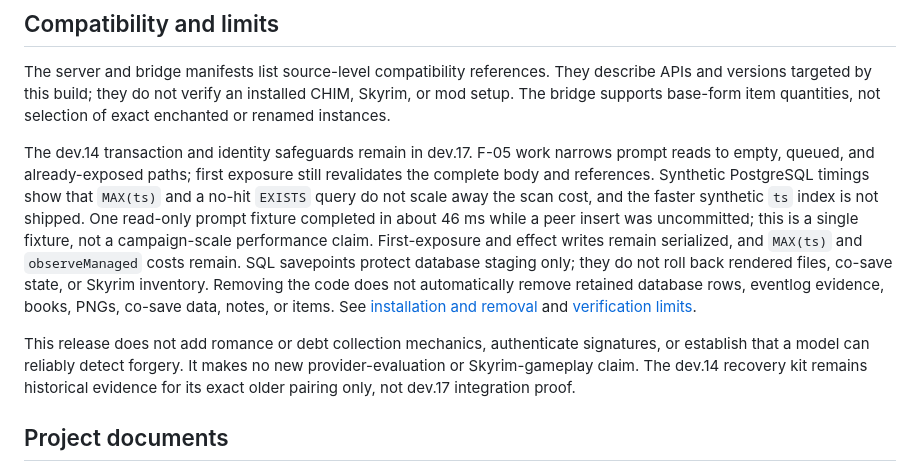
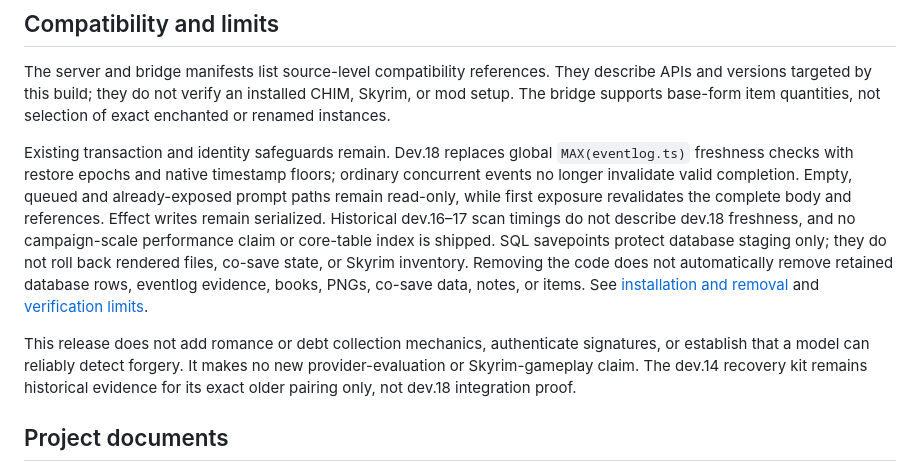
Before and after one commit to Francisco-boop-001/CHIM-SealedFates, a Markdown page: README.md, the part around the change. Drawn GitHub-style.

Commit message:
Record dev.18 publication and clarify historical freshness notes

```diff
--- a/README.md
+++ b/README.md
@@ -48,9 +48,9 @@ Recipient context contains up to the three newest valid exposed letters found in
 
 The server and bridge manifests list source-level compatibility references. They describe APIs and versions targeted by this build; they do not verify an installed CHIM, Skyrim, or mod setup. The bridge supports base-form item quantities, not selection of exact enchanted or renamed instances.
 
-The dev.14 transaction and identity safeguards remain in dev.17. F-05 work narrows prompt reads to empty, queued, and already-exposed paths; first exposure still revalidates the complete body and references. Synthetic PostgreSQL timings show that `MAX(ts)` and a no-hit `EXISTS` query do not scale away the scan cost, and the faster synthetic `ts` index is not shipped. One read-only prompt fixture completed in about 46 ms while a peer insert was uncommitted; this is a single fixture, not a campaign-scale performance claim. First-exposure and effect writes remain serialized, and `MAX(ts)` and `observeManaged` costs remain. SQL savepoints protect database staging only; they do not roll back rendered files, co-save state, or Skyrim inventory. Removing the code does not automatically remove retained database rows, eventlog evidence, books, PNGs, co-save data, notes, or items. See [installation and removal](docs/INSTALL.md) and [verification limits](docs/VERIFICATION.md).
+Existing transaction and identity safeguards remain. Dev.18 replaces global `MAX(eventlog.ts)` freshness checks with restore epochs and native timestamp floors; ordinary concurrent events no longer invalidate valid completion. Empty, queued and already-exposed prompt paths remain read-only, while first exposure revalidates the complete body and references. Effect writes remain serialized. Historical dev.16–17 scan timings do not describe dev.18 freshness, and no campaign-scale performance claim or core-table index is shipped. SQL savepoints protect database staging only; they do not roll back rendered files, co-save state, or Skyrim inventory. Removing the code does not automatically remove retained database rows, eventlog evidence, books, PNGs, co-save data, notes, or items. See [installation and removal](docs/INSTALL.md) and [verification limits](docs/VERIFICATION.md).
 
-This release does not add romance or debt collection mechanics, authenticate signatures, or establish that a model can reliably detect forgery. It makes no new provider-evaluation or Skyrim-gameplay claim. The dev.14 recovery kit remains historical evidence for its exact older pairing only, not dev.17 integration proof.
+This release does not add romance or debt collection mechanics, authenticate signatures, or establish that a model can reliably detect forgery. It makes no new provider-evaluation or Skyrim-gameplay claim. The dev.14 recovery kit remains historical evidence for its exact older pairing only, not dev.18 integration proof.
 
 ## Project documents
 
```
Also changed, not shown: docs/RELEASE.md (+2 -0 lines), tasks/todo.md (+10 -3 lines).
